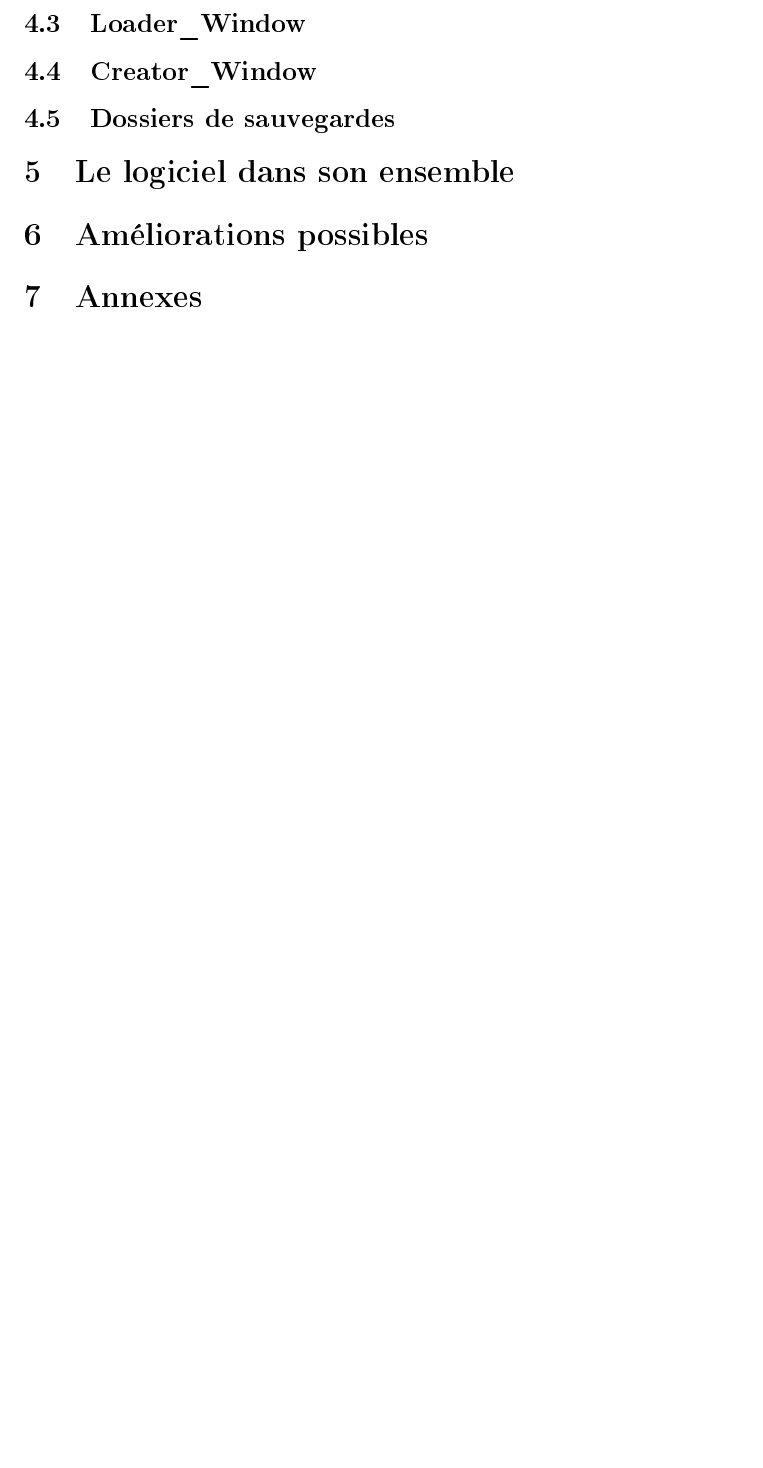
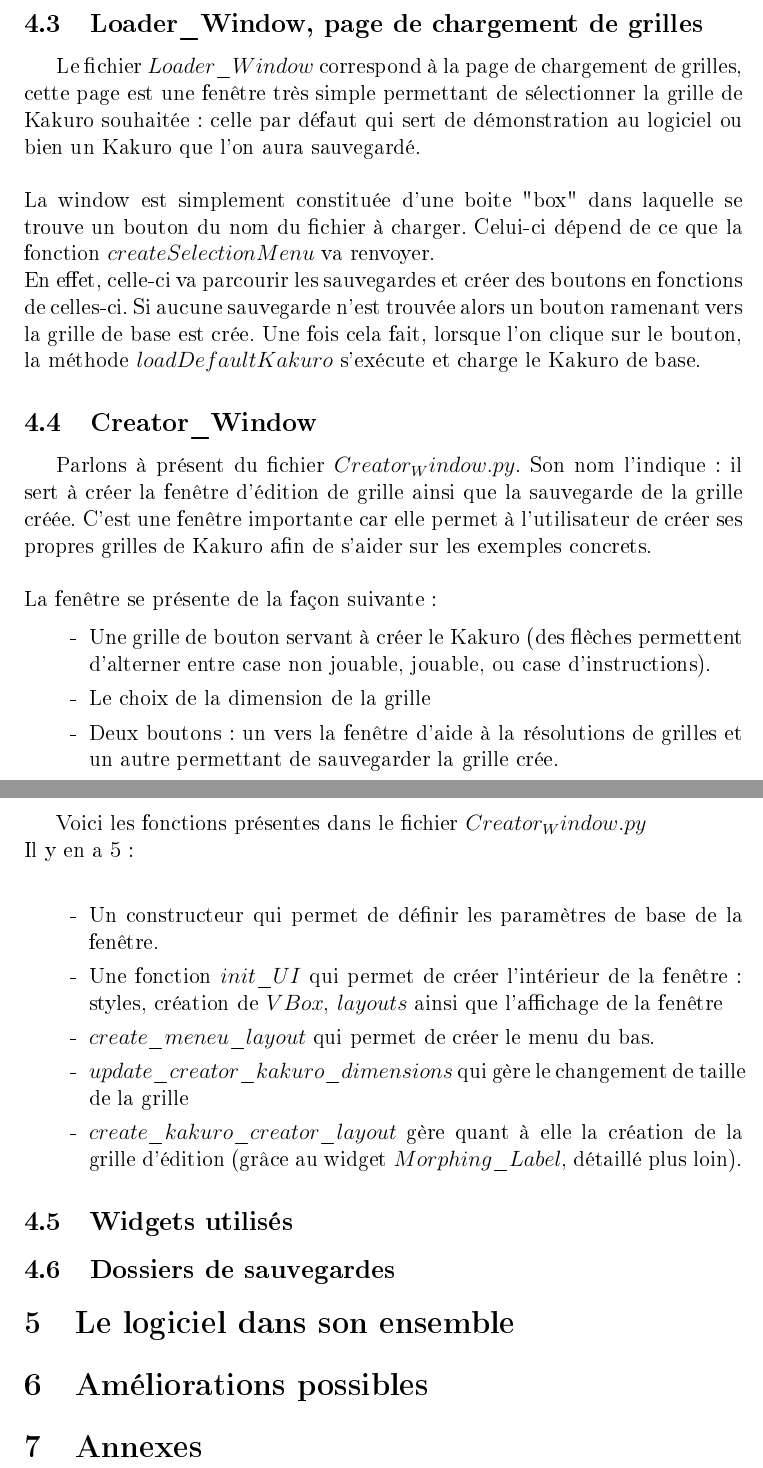
Before and after one commit to Myrani/IA_Kakuro, a LaTeX document (rapport/rapport.tex): part of page 11 of 11 before the commit and two parts of pages 11 and 12 of 12 after it, the two joined at a grey line, cut at the place of the change, the shorter picture padded with empty space. The pictures show the PDF file rapport/rapport.pdf that the author committed with the source.

Commit message:
Base front-end (rapport) finie

```diff
--- a/rapport/rapport.tex
+++ b/rapport/rapport.tex
@@ -186,10 +186,39 @@ $createKakuroSolverLayout$ est la méthode qui permet l'affichage de la grille a
 Elle permet d'afficher la grille, d'afficher la heat map et de fournir les valeurs possibles dans les cases à jouer. Cette méthode contient aussi les styles de la grille et de la heat map. \\
 Pour cette dernière nous avons utilisé un code couleur assez subtil : le $rgba$, ce dernière nous permet de gérer les traditionnelles valeurs rouge, vert, bleu mais aussi l'opacité des couleurs, ce dernier paramètre est particulièrement utile lors de l'utilisation de la heat map car on peut profiter du poids de chaque case pour adapter l'opacité de la couleur et donc l'intensité de la heat map. \\
 
+\newpage
 
+\subsection{Loader$\_$Window, page de chargement de grilles}
 
-\subsection{Loader$\_$Window}
+Le fichier $Loader$\_$Window$ correspond à la page de chargement de grilles, cette page est une fenêtre très simple permettant de sélectionner la grille de Kakuro souhaitée : celle par défaut qui sert de démonstration au logiciel ou bien un Kakuro que l'on aura sauvegardé. \\ \\
+La window est simplement constituée d'une boite "box" dans laquelle se trouve un bouton du nom du fichier à charger. Celui-ci dépend de ce que la fonction $createSelectionMenu$ va renvoyer. \\
+En effet, celle-ci va parcourir les sauvegardes et créer des boutons en fonctions de celles-ci. Si aucune sauvegarde n'est trouvée alors un bouton ramenant vers la grille de base est crée.
+Une fois cela fait, lorsque l'on clique sur le bouton, la méthode $loadDefaultKakuro$ s'exécute et charge le Kakuro de base.
+
 \subsection{Creator$\_$Window}
+
+Parlons à présent du fichier $Creator_Window.py$. Son nom l'indique : il sert à créer la fenêtre d'édition de grille ainsi que la sauvegarde de la grille créée. C'est une fenêtre importante car elle permet à l'utilisateur de créer ses propres grilles de Kakuro afin de s'aider sur les exemples concrets. \\ \\
+La fenêtre se présente de la façon suivante :
+
+\begin{enumerate}
+	\item[-] Une grille de bouton servant à créer le Kakuro (des flèches permettent d'alterner entre case non jouable, jouable, ou case d'instructions).
+	\item[-] Le choix de la dimension de la grille
+	\item[-] Deux boutons : un vers la fenêtre d'aide à la résolutions de grilles et un autre permettant de sauvegarder la grille crée. \\
+\end{enumerate}
+\newpage
+
+Voici les fonctions présentes dans le fichier $Creator_Window.py$ \\
+Il y en a 5 : \\
+
+\begin{enumerate}
+	\item[-] Un constructeur qui permet de définir les paramètres de base de la fenêtre.
+	\item[-] Une fonction $init$\_$UI$ qui permet de créer l'intérieur de la fenêtre : 		styles, création de $VBox$, $layouts$ ainsi que l'affichage de la fenêtre
+	\item[-] $create$\_$meneu$\_$layout$ qui permet de créer le menu du bas.
+	\item[-] $update$\_$creator$\_$kakuro$\_$dimensions$ qui gère le changement de taille 		de la grille
+	\item[-] $create$\_$kakuro$\_$creator$\_$layout$ gère quant à elle la création de la grille d'édition (grâce au widget $Morphing$\_$Label$, détaillé plus loin).
+\end{enumerate}
+
+\subsection{Widgets utilisés}
 \subsection{Dossiers de sauvegardes}
 
 \section{Le logiciel dans son ensemble}
```
Also changed, not shown: rapport/rapport.pdf, rapport/rapport.tex (14 more changed lines), 5 other files.
